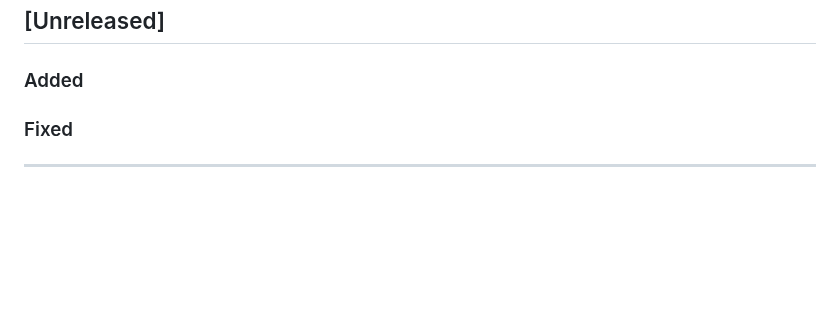
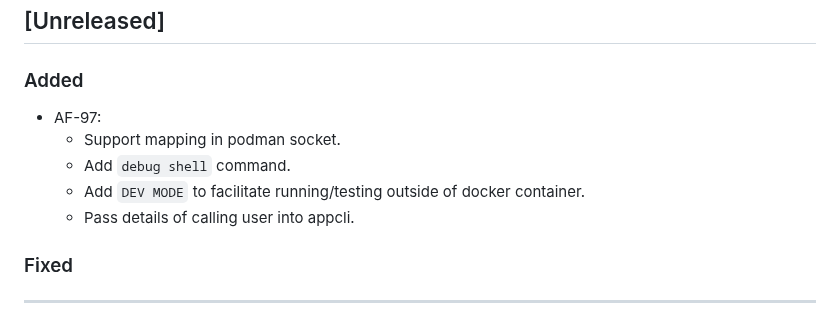
Before and after one commit to brightsparklabs/appcli, a Markdown page: CHANGELOG.md, the part around the change. Drawn GitHub-style; blank space fills up the shorter version.

Commit message:
AF-97: Update changelog

```diff
--- a/CHANGELOG.md
+++ b/CHANGELOG.md
@@ -11,6 +11,12 @@ The changelog is applicable from version `1.0.0` onwards.
 ## [Unreleased]
 
 ### Added
+
+- AF-97:
+    - Support mapping in podman socket.
+    - Add `debug shell` command.
+    - Add `DEV MODE` to facilitate running/testing outside of docker container.
+    - Pass details of calling user into appcli.
 
 ### Fixed
 
```
